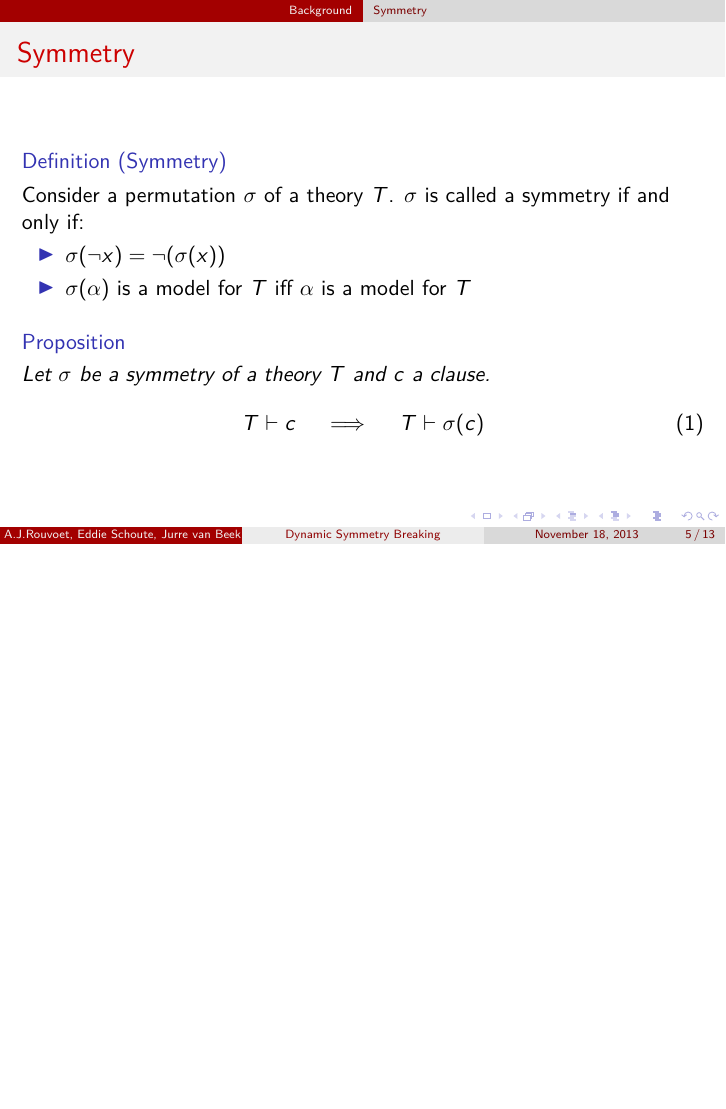
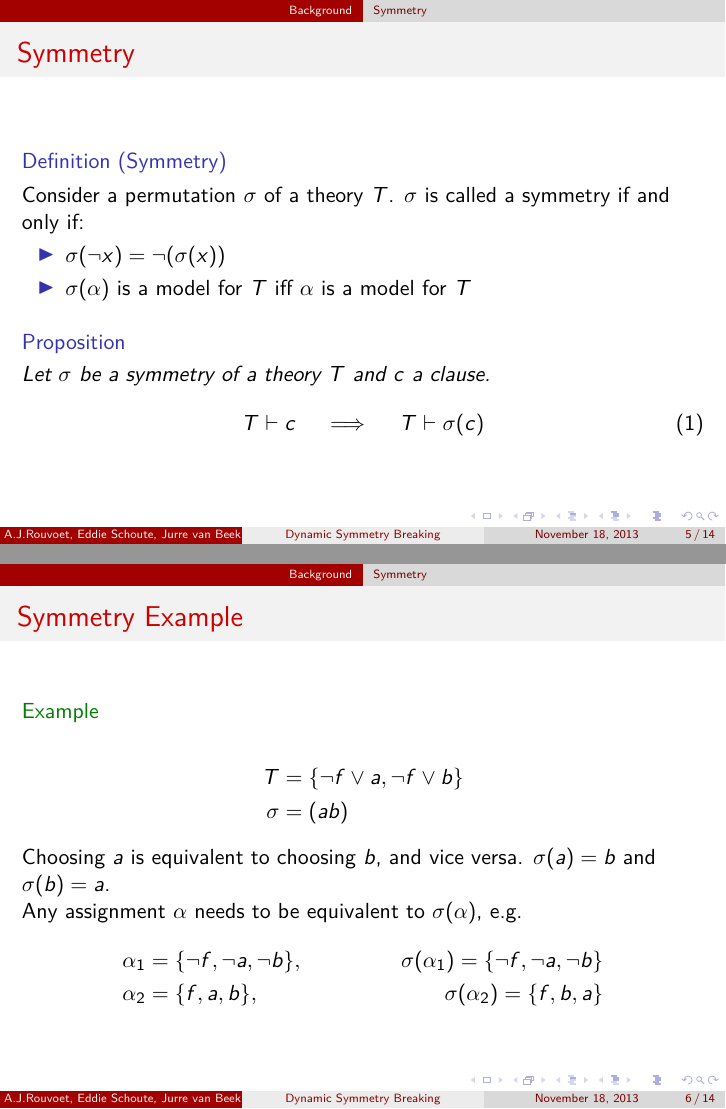
Before and after one commit to ajrouvoet/symmetry, LaTeX slides (paper/midterm/presentation.tex): page 6 of 19 before the commit and pages 6 and 7 of 20 after it, the two joined at a grey line, the shorter picture padded with empty space. Compiled offline with pdfLaTeX.

Commit message:
Added simple symmetry example.

```diff
--- a/paper/midterm/presentation.tex
+++ b/paper/midterm/presentation.tex
@@ -118,6 +118,25 @@
 		\end{proposition}
 	\end{frame}
 
+	\begin{frame}
+		\frametitle{Symmetry Example}
+		\begin{example}
+			\begin{align*}
+				T &= \{ \neg f \vee a, \neg f \vee b \}\\
+				\sigma &= (ab)
+			\end{align*}
+		\end{example}
+
+		Choosing $a$ is equivalent to choosing $b$, and vice versa.
+		$\sigma(a) = b$ and $\sigma(b) = a$.
+
+		Any assignment $\alpha$ needs to be equivalent to $\sigma(\alpha)$, e.g.
+		\begin{align*}
+			\alpha_1 &= \{\neg f, \neg a, \neg b\}, &\sigma(\alpha_1 )= \{\neg f, \neg a, \neg b\}\\
+			\alpha_2 &= \{f, a, b\}, &\sigma(\alpha_2) = \{f, b, a\}
+		\end{align*}
+	\end{frame}
+
 	\subsection{Symmetry Breaking}
 	\begin{frame}
 		\frametitle{Symmetry Breaking}
```
Also changed, not shown: 2 other files.
